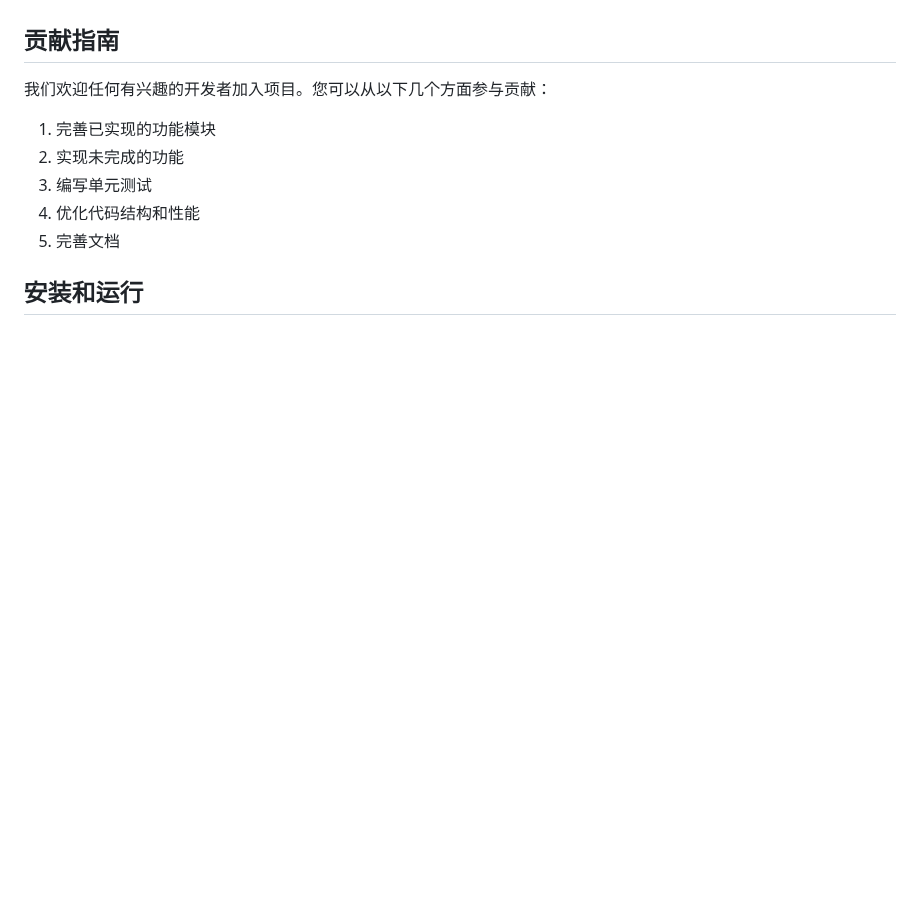
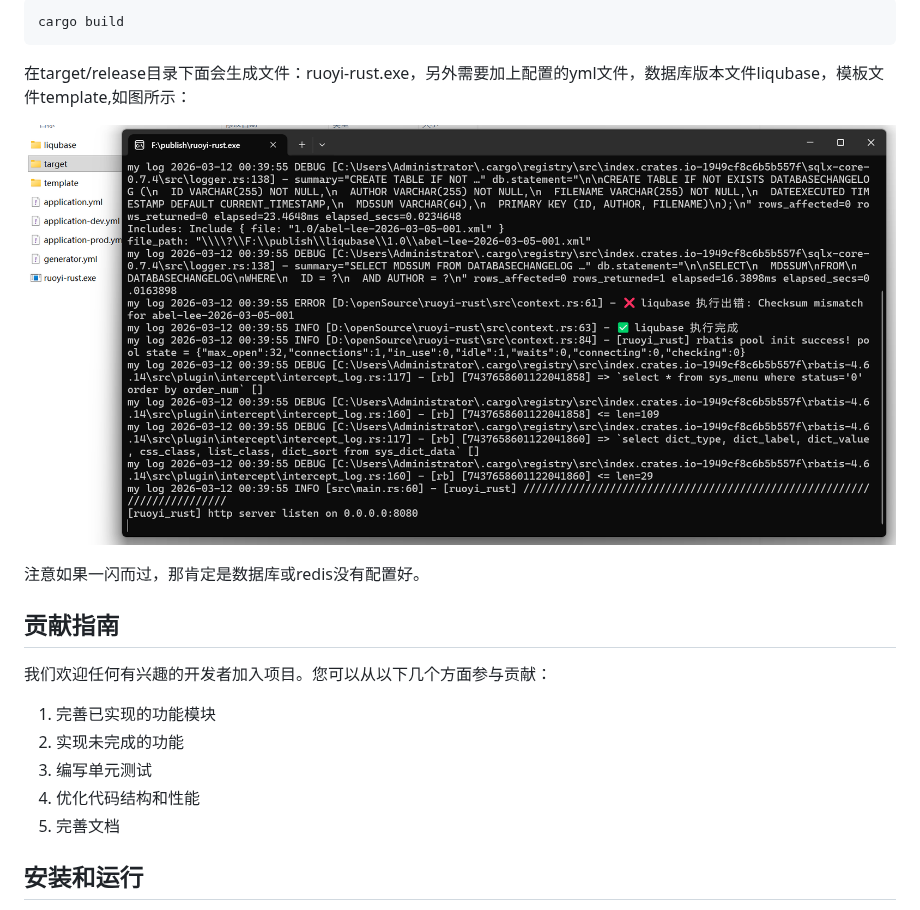
Before and after one commit to asdtiang/ruoyi-rust, a Markdown page: README.md, the part around one of its changes. Drawn GitHub-style; pictures changed too: run-img.png (added); blank space fills up the shorter version.

````diff
--- a/README.md
+++ b/README.md
@@ -46,3 +68,11 @@ by wizount, 2537660666,wx:glqqyx
+```shell
+cargo build
+```
+在target/release目录下面会生成文件：ruoyi-rust.exe，另外需要加上配置的yml文件，数据库版本文件liqubase，模板文件template,如图所示：
+
+![项目运行截图](run-img.png)
+
+注意如果一闪而过，那肯定是数据库或redis没有配置好。
 
 ## 贡献指南
 
````
Also changed, not shown: other parts of README.md (+24 -2 lines).
